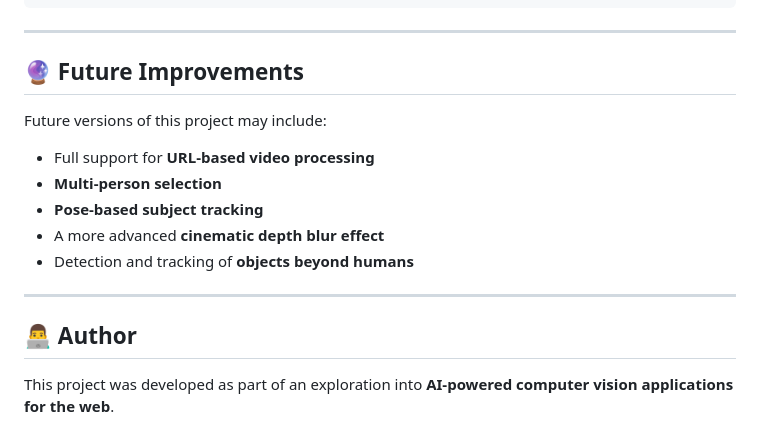
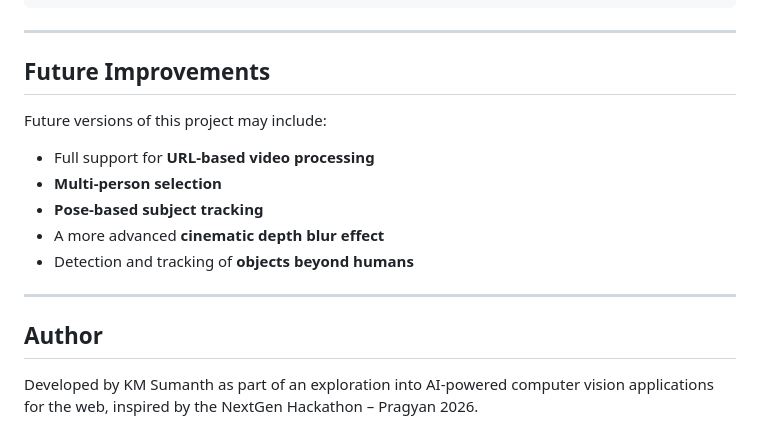
Before and after one commit to kmsumanth1/PRAGYAN-KHEL, a Markdown page: README.md, the part around one of its changes. Drawn GitHub-style.

```diff
--- a/README.md
+++ b/README.md
@@ -67,7 +67,7 @@ AI-Smart-Lens
 
 ---
 
-## 🔮 Future Improvements
+##  Future Improvements
 
 Future versions of this project may include:
 
@@ -79,6 +79,6 @@ Future versions of this project may include:
 
 ---
 
-## 👨‍💻 Author
+##  Author
 
-This project was developed as part of an exploration into **AI-powered computer vision applications for the web**.
+Developed by KM Sumanth as part of an exploration into AI-powered computer vision applications for the web, inspired by the NextGen Hackathon – Pragyan 2026.
```
Also changed, not shown: other parts of README.md (+2 -2 lines).
